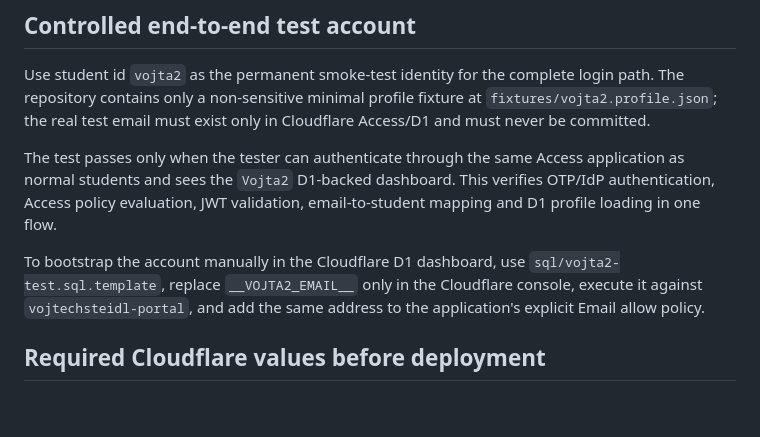
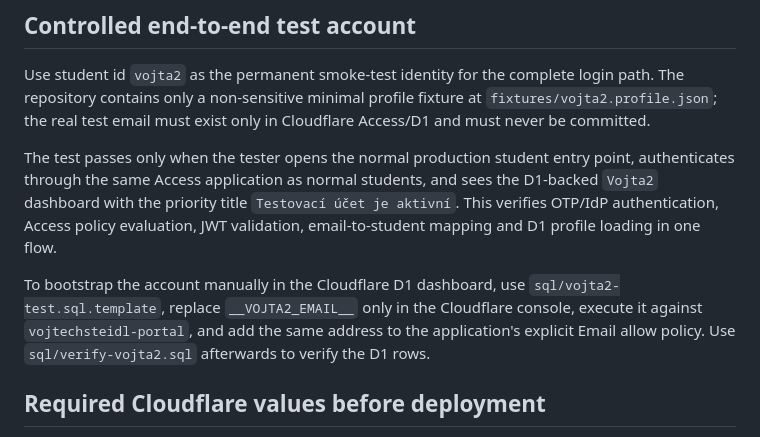
Before and after one commit to Lakomec8/vojtechsteidl.github.io, a Markdown page: cloudflare-portal/README.md, the part around the change. Rendered like a GitHub page; blank space fills up the shorter version.

Commit message:
Clarify Vojta2 smoke-test success criteria

```diff
--- a/cloudflare-portal/README.md
+++ b/cloudflare-portal/README.md
@@ -17,9 +17,9 @@ This directory is a staging scaffold for moving `vojtechsteidl.eu` away from a p
 
 Use student id `vojta2` as the permanent smoke-test identity for the complete login path. The repository contains only a non-sensitive minimal profile fixture at `fixtures/vojta2.profile.json`; the real test email must exist only in Cloudflare Access/D1 and must never be committed.
 
-The test passes only when the tester can authenticate through the same Access application as normal students and sees the `Vojta2` D1-backed dashboard. This verifies OTP/IdP authentication, Access policy evaluation, JWT validation, email-to-student mapping and D1 profile loading in one flow.
+The test passes only when the tester opens the normal production student entry point, authenticates through the same Access application as normal students, and sees the D1-backed `Vojta2` dashboard with the priority title `Testovací účet je aktivní`. This verifies OTP/IdP authentication, Access policy evaluation, JWT validation, email-to-student mapping and D1 profile loading in one flow.
 
-To bootstrap the account manually in the Cloudflare D1 dashboard, use `sql/vojta2-test.sql.template`, replace `__VOJTA2_EMAIL__` only in the Cloudflare console, execute it against `vojtechsteidl-portal`, and add the same address to the application's explicit Email allow policy.
+To bootstrap the account manually in the Cloudflare D1 dashboard, use `sql/vojta2-test.sql.template`, replace `__VOJTA2_EMAIL__` only in the Cloudflare console, execute it against `vojtechsteidl-portal`, and add the same address to the application's explicit Email allow policy. Use `sql/verify-vojta2.sql` afterwards to verify the D1 rows.
 
 ## Required Cloudflare values before deployment
 
```
